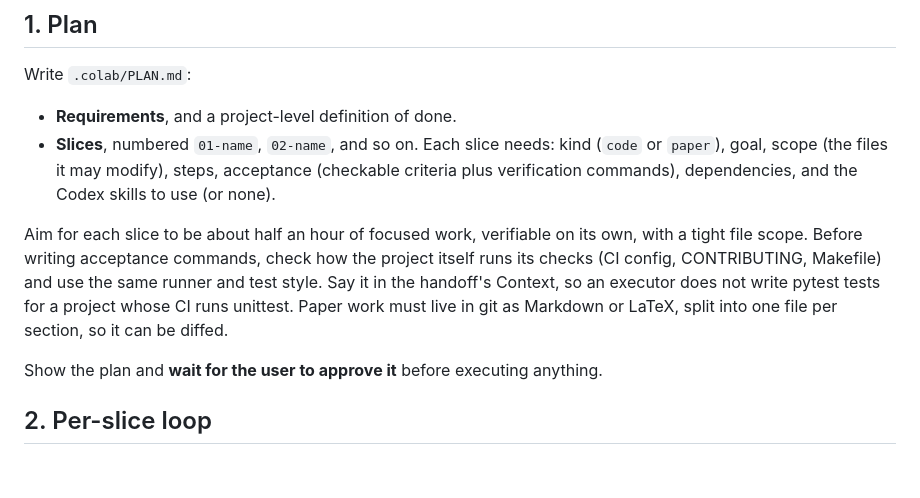
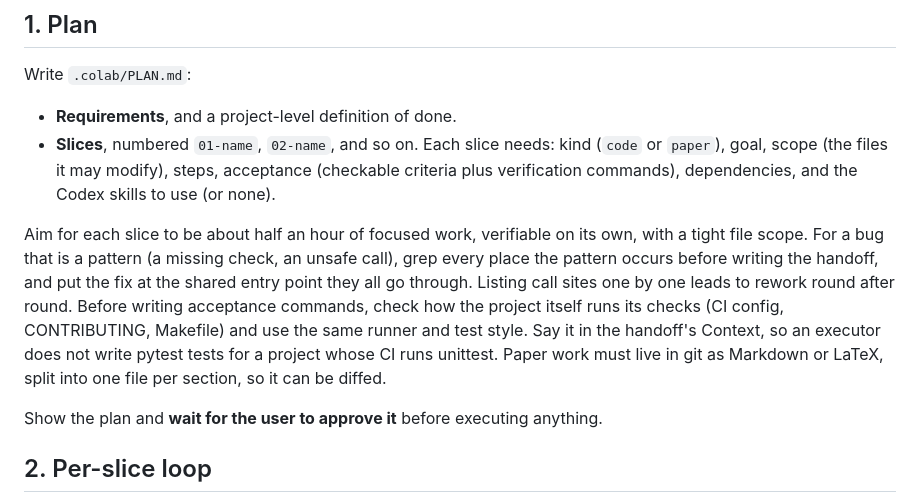
Before and after one commit to YuxiaoMa66/coclaudex, a Markdown page: skills/colaudex/SKILL.md, the part around the change. GitHub-like rendering; blank space fills up the shorter version.

Commit message:
SKILL: fix bug patterns at the shared entry point, found by grepping every site first
Co-Authored-By: Claude Opus 5.5 <noreply@anthropic.com>

```diff
--- a/skills/colaudex/SKILL.md
+++ b/skills/colaudex/SKILL.md
@@ -26,7 +26,7 @@ Write `.colab/PLAN.md`:
 - **Requirements**, and a project-level definition of done.
 - **Slices**, numbered `01-name`, `02-name`, and so on. Each slice needs: kind (`code` or `paper`), goal, scope (the files it may modify), steps, acceptance (checkable criteria plus verification commands), dependencies, and the Codex skills to use (or none).
 
-Aim for each slice to be about half an hour of focused work, verifiable on its own, with a tight file scope. Before writing acceptance commands, check how the project itself runs its checks (CI config, CONTRIBUTING, Makefile) and use the same runner and test style. Say it in the handoff's Context, so an executor does not write pytest tests for a project whose CI runs unittest. Paper work must live in git as Markdown or LaTeX, split into one file per section, so it can be diffed.
+Aim for each slice to be about half an hour of focused work, verifiable on its own, with a tight file scope. For a bug that is a pattern (a missing check, an unsafe call), grep every place the pattern occurs before writing the handoff, and put the fix at the shared entry point they all go through. Listing call sites one by one leads to rework round after round. Before writing acceptance commands, check how the project itself runs its checks (CI config, CONTRIBUTING, Makefile) and use the same runner and test style. Say it in the handoff's Context, so an executor does not write pytest tests for a project whose CI runs unittest. Paper work must live in git as Markdown or LaTeX, split into one file per section, so it can be diffed.
 
 Show the plan and **wait for the user to approve it** before executing anything.
 
```
